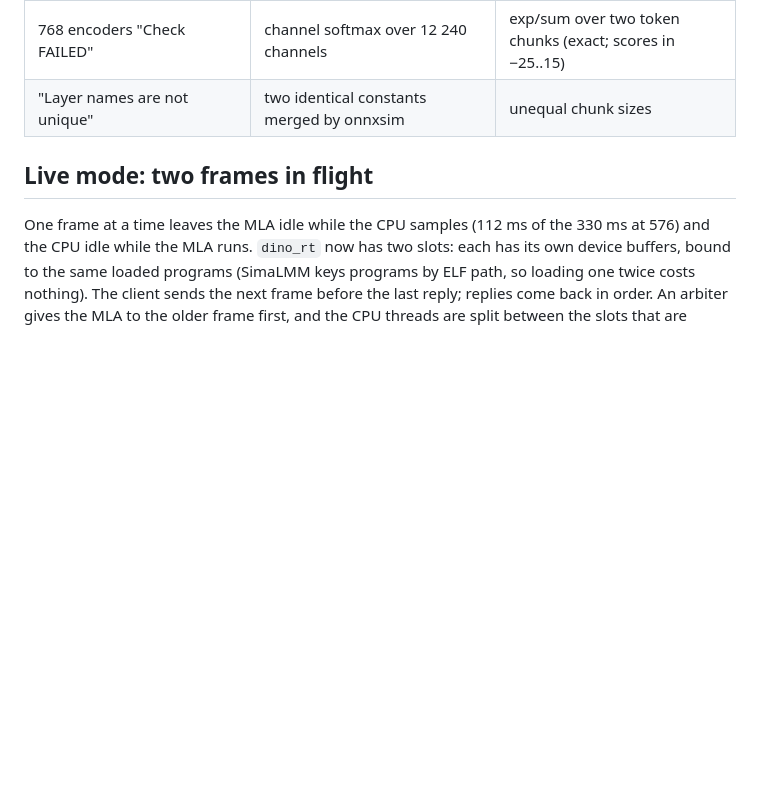
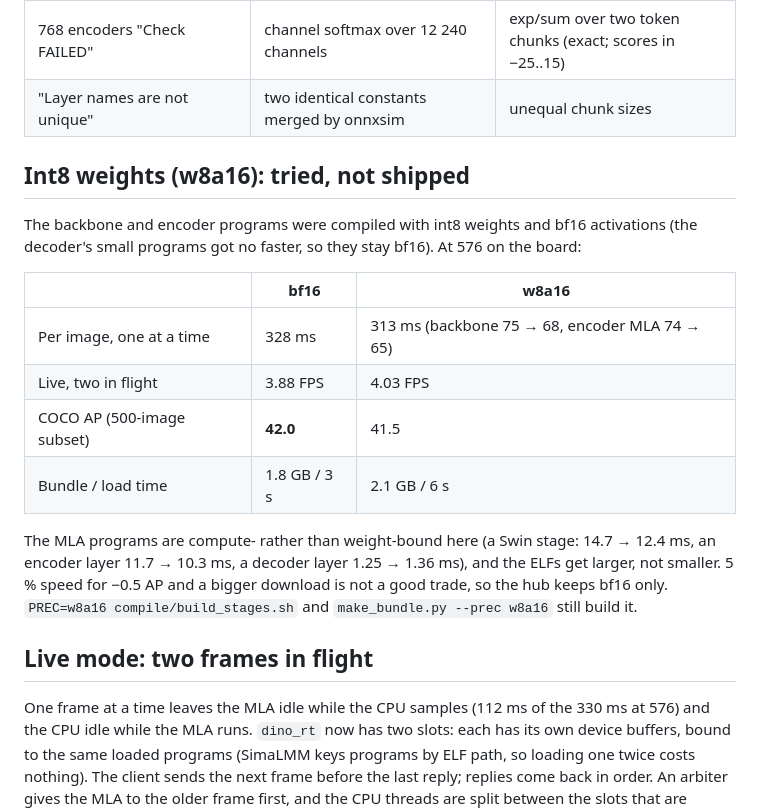
Before and after one commit to dotimothy/neat-dino-studio, a Markdown page: report.md, the part around the change. GitHub-like rendering; blank space fills up the shorter version.

Commit message:
Report: int8-weight (w8a16) build measured and not shipped
Co-Authored-By: Claude Opus 5.5 <noreply@anthropic.com>

```diff
--- a/report.md
+++ b/report.md
@@ -63,6 +63,23 @@ the same hops would cost seconds (EV74 tessellation of 1×N token tensors: 5 s p
 | 768 encoders "Check FAILED" | channel softmax over 12 240 channels | exp/sum over two token chunks (exact; scores in −25..15) |
 | "Layer names are not unique" | two identical constants merged by onnxsim | unequal chunk sizes |
 
+## Int8 weights (w8a16): tried, not shipped
+
+The backbone and encoder programs were compiled with int8 weights and bf16 activations (the
+decoder's small programs got no faster, so they stay bf16). At 576 on the board:
+
+| | bf16 | w8a16 |
+|---|---|---|
+| Per image, one at a time | 328 ms | 313 ms (backbone 75 → 68, encoder MLA 74 → 65) |
+| Live, two in flight | 3.88 FPS | 4.03 FPS |
+| COCO AP (500-image subset) | **42.0** | 41.5 |
+| Bundle / load time | 1.8 GB / 3 s | 2.1 GB / 6 s |
+
+The MLA programs are compute- rather than weight-bound here (a Swin stage: 14.7 → 12.4 ms,
+an encoder layer 11.7 → 10.3 ms, a decoder layer 1.25 → 1.36 ms), and the ELFs get larger,
+not smaller. 5 % speed for −0.5 AP and a bigger download is not a good trade, so the hub keeps
+bf16 only. `PREC=w8a16 compile/build_stages.sh` and `make_bundle.py --prec w8a16` still build it.
+
 ## Live mode: two frames in flight
 
 One frame at a time leaves the MLA idle while the CPU samples (112 ms of the 330 ms at 576) and
```
